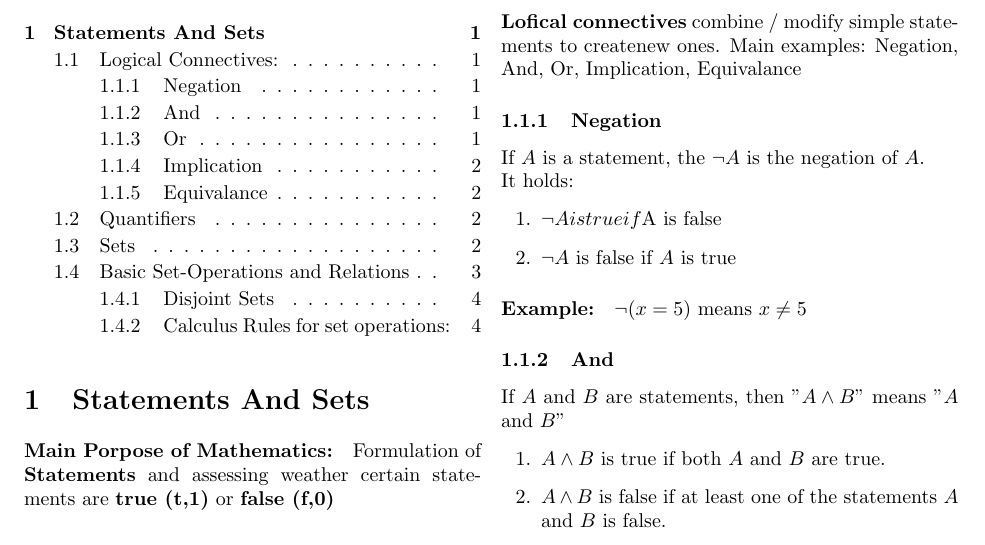
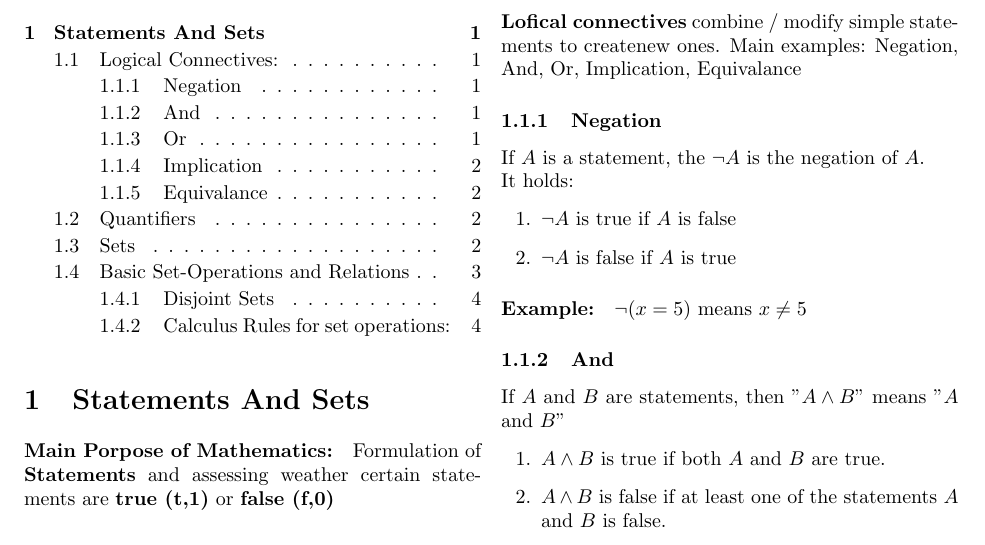
Before and after one commit to zuiraito/Aerospace, a LaTeX document (procourse_statements_and_sets.tex): part of page 1 of 4, cut so that both start at the same text. Compiled offline with pdfLaTeX.

Commit message:
Add files via upload

```diff
--- a/procourse_statements_and_sets.tex
+++ b/procourse_statements_and_sets.tex
@@ -43,7 +43,7 @@
 			If $A$ is a statement, the $\neg A$ is the negation of $A$.\\
 			It holds:
 			\begin{enumerate}
-				\item $\neg A is true if $A is false
+				\item $\neg A$ is true if $A$ is false
 				\item $\neg A$ is false if $A$ is true
 			\end{enumerate}
 
```
Also changed, not shown: procourse_statements_and_sets.pdf.
